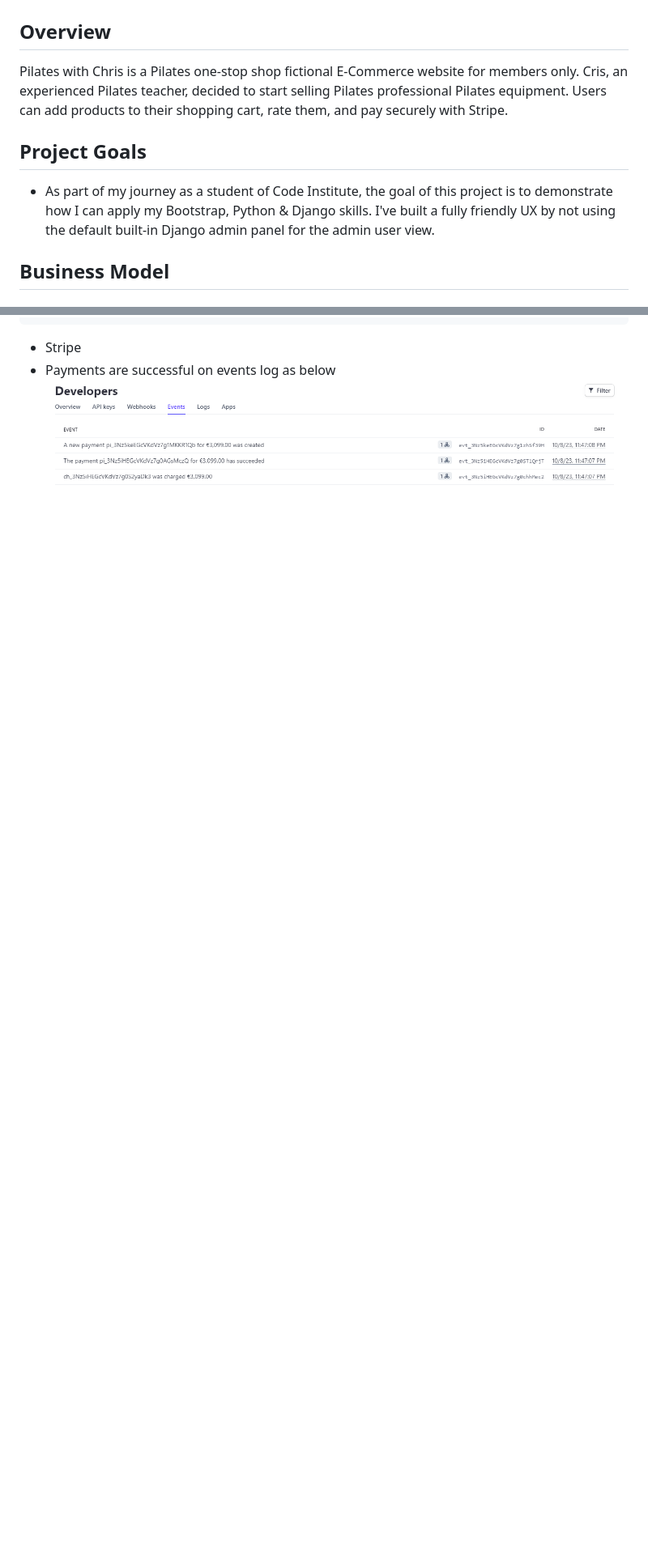
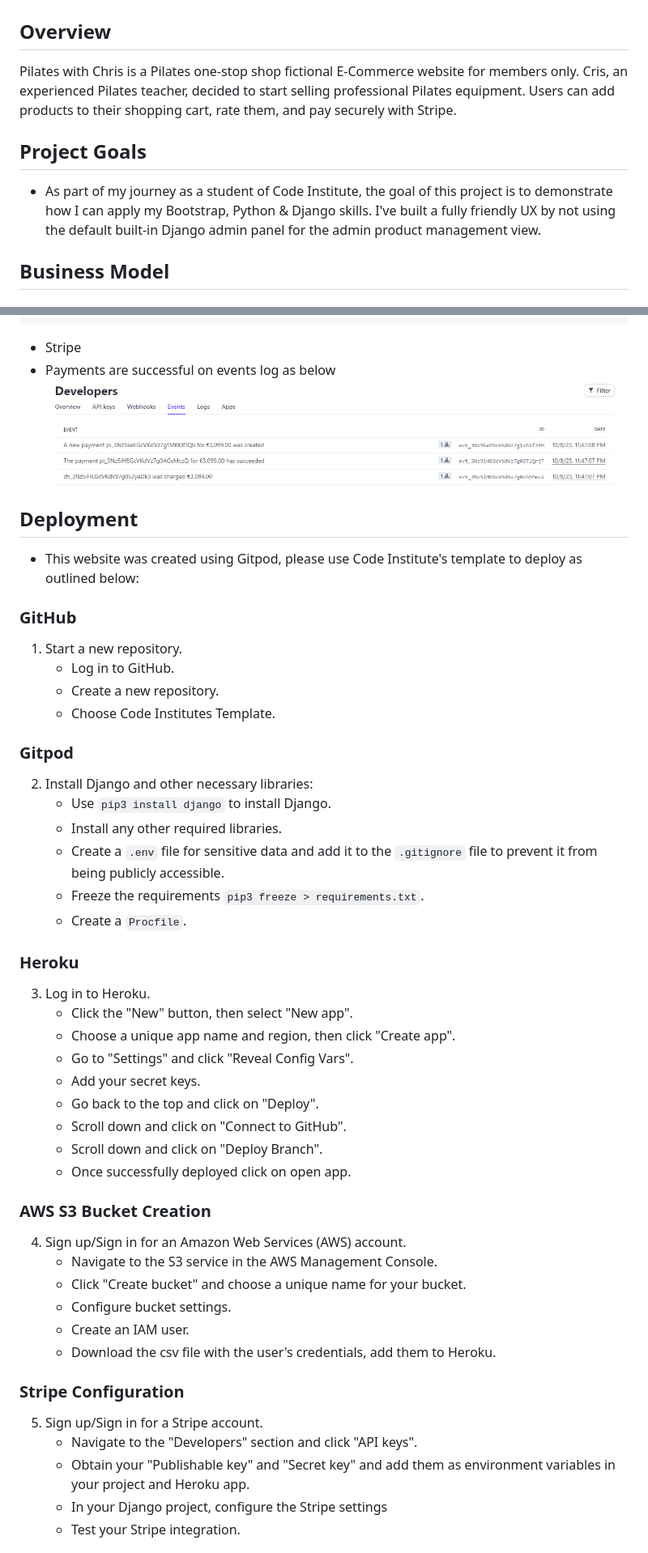
Before and after one commit to MartinFortuna/pilates-store-p5, a Markdown page: README.md, 2 parts joined by grey strips. Shown: that part at 81% size. Rendered like a GitHub page; blank space fills up the shorter version.

Commit message:
Add deployment and credit section to readme

```diff
--- a/README.md
+++ b/README.md
@@ -5,11 +5,11 @@
 
 
 Pilates with Chris is a Pilates one-stop shop fictional E-Commerce website for members only.
-Cris, an experienced Pilates teacher, decided to start selling Pilates professional Pilates equipment. Users can add products to their shopping cart, rate them, and pay securely with Stripe.
+Cris, an experienced Pilates teacher, decided to start selling  professional Pilates equipment. Users can add products to their shopping cart, rate them, and pay securely with Stripe.
 
 ## Project Goals
 
-- As part of my journey as a student of Code Institute, the goal of this project is to demonstrate how I can apply my Bootstrap, Python & Django skills. I've built a fully friendly UX by not using the default built-in Django admin panel for the admin user view.
+- As part of my journey as a student of Code Institute, the goal of this project is to demonstrate how I can apply my Bootstrap, Python & Django skills. I've built a fully friendly UX by not using the default built-in Django admin panel for the admin product management view.
 
 ## Business Model
 
@@ -325,3 +325,53 @@ Unfortunately, I could not fix one line in webhook_handler.py, as can be seen he
 - Stripe
 - Payments are successful on events log as below
 ![Stripe Test](docs/screenshots/validation/stripe-sucessfull-payment.png)
+
+## Deployment
+
+- This website was created using Gitpod, please use Code Institute's template to deploy as outlined below:
+
+### GitHub
+
+1. Start a new repository.
+   - Log in to GitHub.
+   - Create a new repository.
+   - Choose Code Institutes Template.
+
+### Gitpod
+
+2. Install Django and other necessary libraries:
+   - Use `pip3 install django` to install Django.
+   - Install any other required libraries.
+   - Create a `.env` file for sensitive data and add it to the `.gitignore` file to prevent it from being publicly accessible.
+   - Freeze the requirements `pip3 freeze > requirements.txt`.
+   - Create a `Procfile`.
+
+### Heroku
+
+3. Log in to Heroku.
+    - Click the "New" button, then select "New app".
+    - Choose a unique app name and region, then click "Create app".
+    - Go to "Settings" and click "Reveal Config Vars".
+    - Add your secret keys.
+    - Go back to the top and click on "Deploy".
+    - Scroll down and click on "Connect to GitHub".
+    - Scroll down and click on "Deploy Branch".
+    - Once successfully deployed click on open app.
+
+### AWS S3 Bucket Creation
+
+4. Sign up/Sign in for an Amazon Web Services (AWS) account.
+    - Navigate to the S3 service in the AWS Management Console.
+    - Click "Create bucket" and choose a unique name for your bucket.
+    - Configure bucket settings.
+    - Create an IAM user.
+    - Download the csv file with the user's credentials, add them to Heroku.
+
+### Stripe Configuration
+
+5.  Sign up/Sign in for a Stripe account.
+    - Navigate to the "Developers" section and click "API keys".
+    - Obtain your "Publishable key" and "Secret key" and add them as environment variables in your project and Heroku app.
+    - In your Django project, configure the Stripe settings
+    - Test your Stripe integration.
+
```
Also changed, not shown: other parts of README.md (+32 -0 lines).
